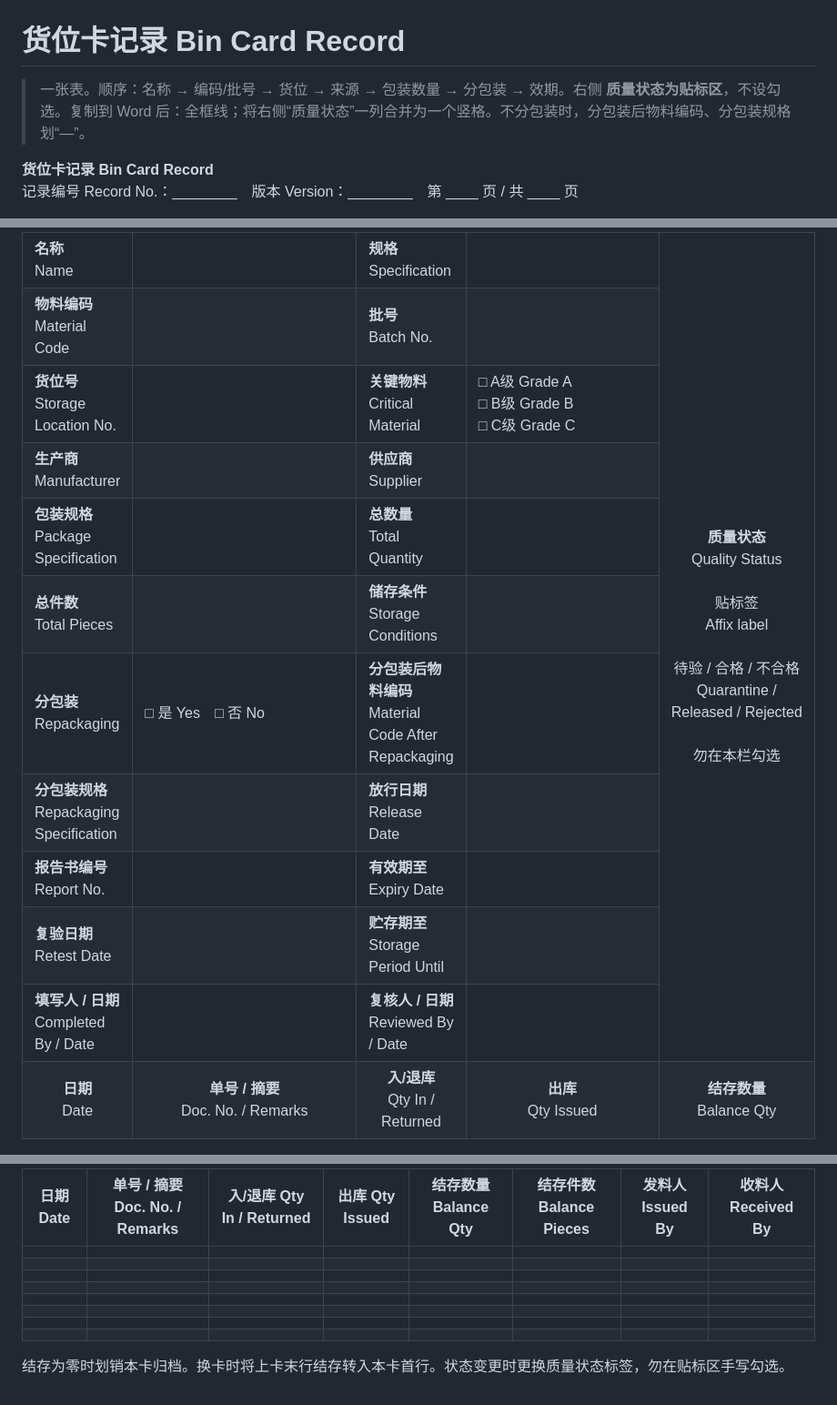
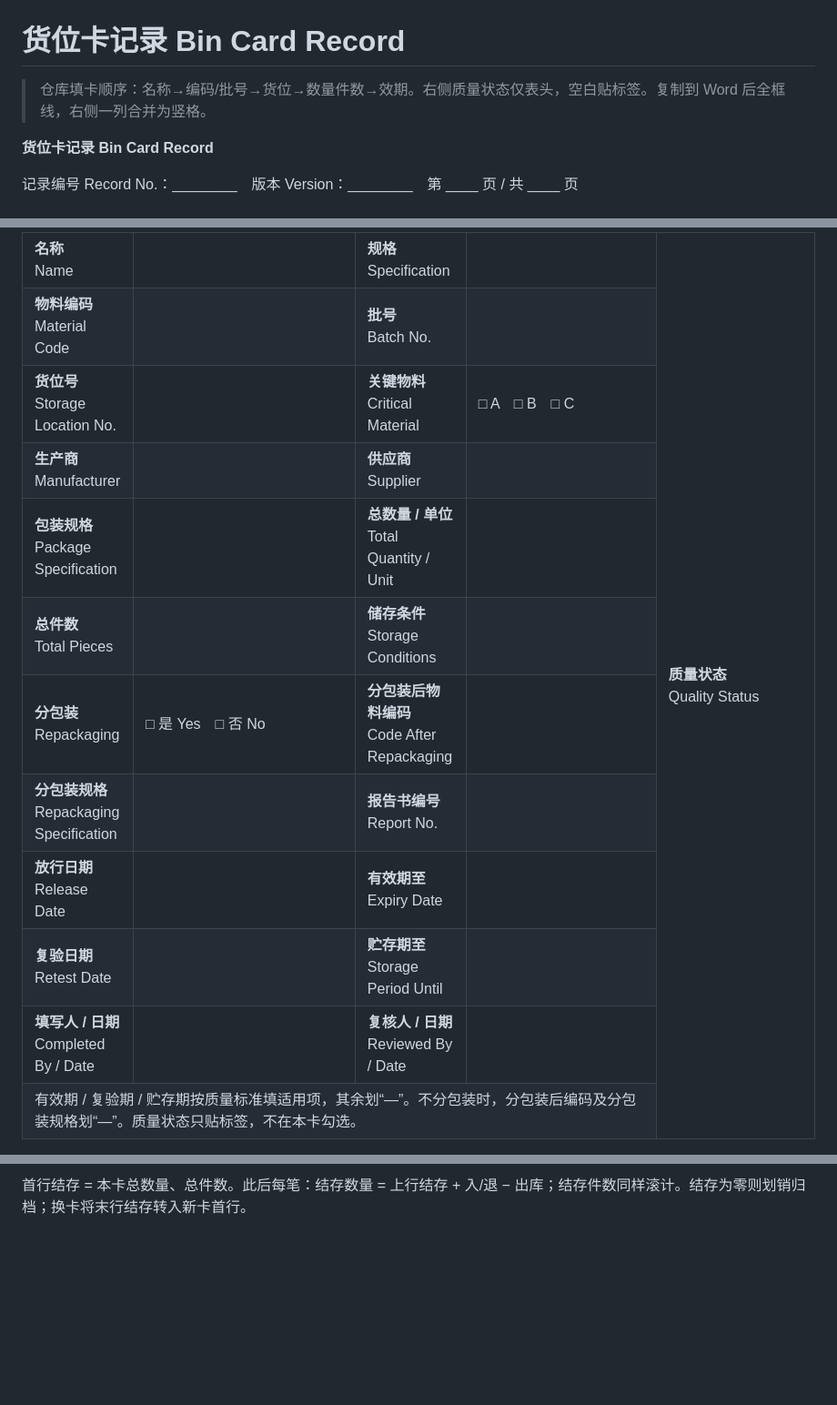
Before and after one commit to lyan29832-cmyk/HUANGQIUXIA, a Markdown page: docs/regulatory-audit/货位卡记录_Bin_Card_Record.md, 3 parts joined by grey strips. Shown at 91% size. Drawn GitHub-style; blank space fills up the shorter version.

```diff
--- a/docs/regulatory-audit/货位卡记录_Bin_Card_Record.md
+++ b/docs/regulatory-audit/货位卡记录_Bin_Card_Record.md
@@ -1,7 +1,8 @@
 # 货位卡记录 Bin Card Record
 
-> 一张表。顺序：名称 → 编码/批号 → 货位 → 来源 → 包装数量 → 分包装 → 效期。右侧 **质量状态为贴标区**，不设勾选。复制到 Word 后：全框线；将右侧“质量状态”一列合并为一个竖格。不分包装时，分包装后物料编码、分包装规格划“—”。
+> 仓库填卡顺序：名称→编码/批号→货位→数量件数→效期。右侧质量状态仅表头，空白贴标签。复制到 Word 后全框线，右侧一列合并为竖格。
 
 **货位卡记录 Bin Card Record**
+
 记录编号 Record No.：________　版本 Version：________　第 ____ 页 / 共 ____ 页
 
@@ -9,9 +10,9 @@
   <tr>
-    <td width="13%"><b>名称</b><br>Name</td>
-    <td width="29%"></td>
-    <td width="13%"><b>规格</b><br>Specification</td>
-    <td width="25%"></td>
-    <td width="20%" rowspan="11" align="center" valign="middle"><b>质量状态</b><br>Quality Status<br><br><span style="font-size:9pt;">贴标签<br>Affix label<br><br>待验 / 合格 / 不合格<br>Quarantine / Released / Rejected<br><br>勿在本栏勾选</span></td>
+    <td width="14%"><b>名称</b><br>Name</td>
+    <td width="28%"></td>
+    <td width="14%"><b>规格</b><br>Specification</td>
+    <td width="24%"></td>
+    <td width="20%" rowspan="12" valign="top"><b>质量状态</b><br>Quality Status</td>
   </tr>
   <tr>
     <td><b>物料编码</b><br>Material Code</td>
@@ -23,7 +24,7 @@
     <td><b>货位号</b><br>Storage Location No.</td>
     <td></td>
     <td><b>关键物料</b><br>Critical Material</td>
-    <td>□ A级 Grade A<br>□ B级 Grade B<br>□ C级 Grade C</td>
+    <td>□ A　□ B　□ C</td>
   </tr>
   <tr>
     <td><b>生产商</b><br>Manufacturer</td>
@@ -34,7 +35,7 @@
   <tr>
     <td><b>包装规格</b><br>Package Specification</td>
     <td></td>
-    <td><b>总数量</b><br>Total Quantity</td>
+    <td><b>总数量 / 单位</b><br>Total Quantity / Unit</td>
     <td></td>
   </tr>
   <tr>
@@ -46,17 +47,17 @@
   <tr>
     <td><b>分包装</b><br>Repackaging</td>
     <td>□ 是 Yes　□ 否 No</td>
-    <td><b>分包装后物料编码</b><br>Material Code After Repackaging</td>
+    <td><b>分包装后物料编码</b><br>Code After Repackaging</td>
     <td></td>
   </tr>
   <tr>
     <td><b>分包装规格</b><br>Repackaging Specification</td>
     <td></td>
-    <td><b>放行日期</b><br>Release Date</td>
+    <td><b>报告书编号</b><br>Report No.</td>
     <td></td>
   </tr>
   <tr>
-    <td><b>报告书编号</b><br>Report No.</td>
+    <td><b>放行日期</b><br>Release Date</td>
     <td></td>
     <td><b>有效期至</b><br>Expiry Date</td>
     <td></td>
@@ -74,11 +75,7 @@
     <td></td>
   </tr>
   <tr>
-    <td align="center"><b>日期</b><br>Date</td>
-    <td align="center"><b>单号 / 摘要</b><br>Doc. No. / Remarks</td>
-    <td align="center"><b>入/退库</b><br>Qty In / Returned</td>
-    <td align="center"><b>出库</b><br>Qty Issued</td>
-    <td align="center"><b>结存数量</b><br>Balance Qty</td>
+    <td colspan="4" style="font-size:9pt;color:#333;">有效期 / 复验期 / 贮存期按质量标准填适用项，其余划“—”。不分包装时，分包装后编码及分包装规格划“—”。质量状态只贴标签，不在本卡勾选。</td>
   </tr>
 </table>
 
@@ -86,13 +104,2 @@
 
-| 日期 Date | 单号 / 摘要 Doc. No. / Remarks | 入/退库 Qty In / Returned | 出库 Qty Issued | 结存数量 Balance Qty | 结存件数 Balance Pieces | 发料人 Issued By | 收料人 Received By |
-|---|---|---|---|---|---|---|---|
-|  |  |  |  |  |  |  |  |
-|  |  |  |  |  |  |  |  |
-|  |  |  |  |  |  |  |  |
-|  |  |  |  |  |  |  |  |
-|  |  |  |  |  |  |  |  |
-|  |  |  |  |  |  |  |  |
-|  |  |  |  |  |  |  |  |
-|  |  |  |  |  |  |  |  |
-
-结存为零时划销本卡归档。换卡时将上卡末行结存转入本卡首行。状态变更时更换质量状态标签，勿在贴标区手写勾选。
+首行结存 = 本卡总数量、总件数。此后每笔：结存数量 = 上行结存 + 入/退 − 出库；结存件数同样滚计。结存为零则划销归档；换卡将末行结存转入新卡首行。
```
Also changed, not shown: other parts of docs/regulatory-audit/货位卡记录_Bin_Card_Record.md (+23 -2 lines).
